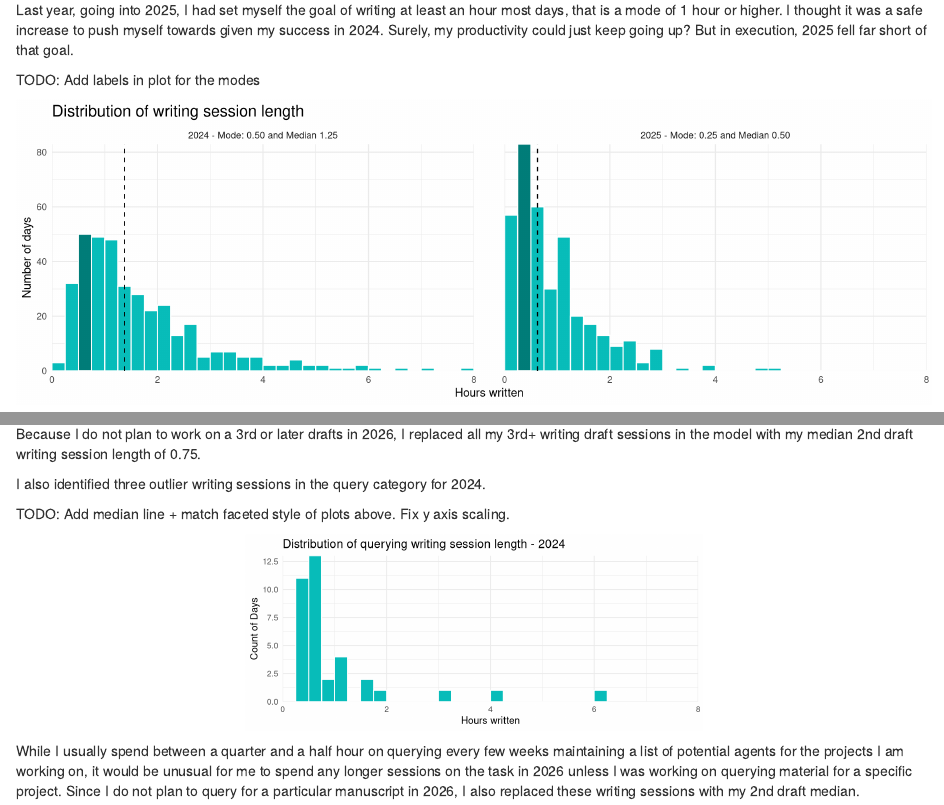
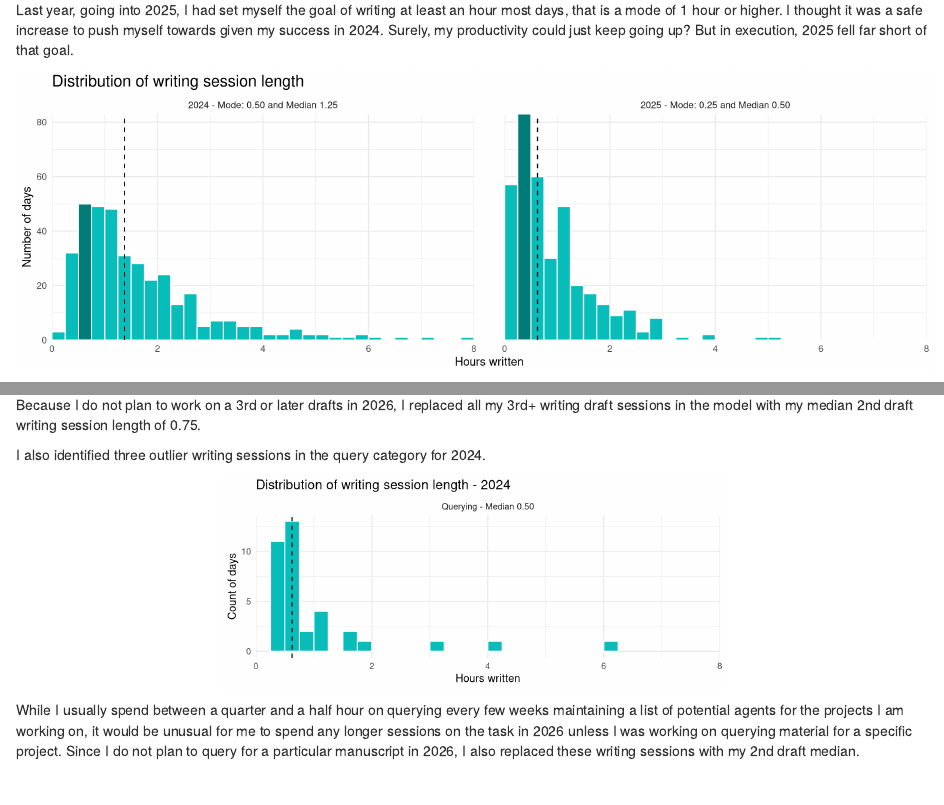
Before and after one commit to snball6/creative-writing-metrics, an R Markdown document (docs/index.Rmd): the page in a window 1100 px wide, from 1230 px down, and a second part further down, joined at a grey line. Rendered offline with R 4.5, knitr and Pandoc, with nearby package versions; some code elsewhere in the file could not run offline.

Commit message:
Updating query plot styling

````diff
--- a/docs/index.Rmd
+++ b/docs/index.Rmd
@@ -108,8 +108,6 @@ timeline_complete <- timeline %>%
 My goal for this project was to identify ways to increase my writing productivity without setting myself an unrealistic or unattainable goal.
 
 Last year, going into 2025, I had set myself the goal of writing at least an hour most days, that is a mode of 1 hour or higher. I thought it was a safe increase to push myself towards given my success in 2024. Surely, my productivity could just keep going up? But in execution, 2025 fell far short of that goal.
-
-TODO: Add labels in plot for the modes
 
 ```{r 2024 histogram, fig.height=4, fig.width=12}
 y_24_25_date_grouped <- timesheet_complete %>%
@@ -372,10 +370,18 @@ Because I do not plan to work on a 3rd or later drafts in 2026, I replaced all m
 
 I also identified three outlier writing sessions in the query category for 2024.
 
-TODO: Add median line + match faceted style of plots above. Fix y axis scaling.
+```{r query 2024, fig.height=3, fig.align='center', out.width = "55%"}
 
-```{r query 2024, fig.height=3, fig.align='center', out.width = "50%"}
+q_median = median(cat_hist$Hours[cat_hist$Category == "Querying"], na.rm = TRUE)
 
+median_df <- cat_hist %>%
+  filter(Category %in% c("Querying")) %>%
+  group_by(Category) %>%
+  summarise(med_val = median(Hours)+(0.25/2)) # visually center in bucket
+
+facet_labeller <- as_labeller(c(
+  "Querying" = sprintf("Querying - Median %.2f", q_median)
+))
 
 cat_hist %>%
   filter(Category %in% c("Querying") & year(date) == 2024) %>%
@@ -391,13 +397,15 @@ cat_hist %>%
     ) +
   coord_cartesian(xlim = c(0, 8)) +
   scale_x_continuous(expand = expansion(mult = 0, add = 0)) +
-  scale_y_continuous(expand = expansion(add = 0)) +
   theme_minimal() +
   labs(
-    title = "Distribution of querying writing session length - 2024",
+    title = "Distribution of writing session length - 2024",
     x = "Hours written",
-    y = "Count of Days"
-  )
+    y = "Count of days"
+  ) +
+  geom_vline(data = median_df, aes(xintercept = med_val),
+             color = "black", linetype = "dashed", linewidth = 0.5) +
+  facet_wrap(~ Category, labeller = facet_labeller)
 ```
 
 While I usually spend between a quarter and a half hour on querying every few weeks maintaining a list of potential agents for the projects I am working on, it would be unusual for me to spend any longer sessions on the task in 2026 unless I was working on querying material for a specific project. Since I do not plan to query for a particular manuscript in 2026, I also replaced these writing sessions with my 2nd draft median.
````
Also changed, not shown: docs/index.Rmd (2 more changed lines), 1 other file.
